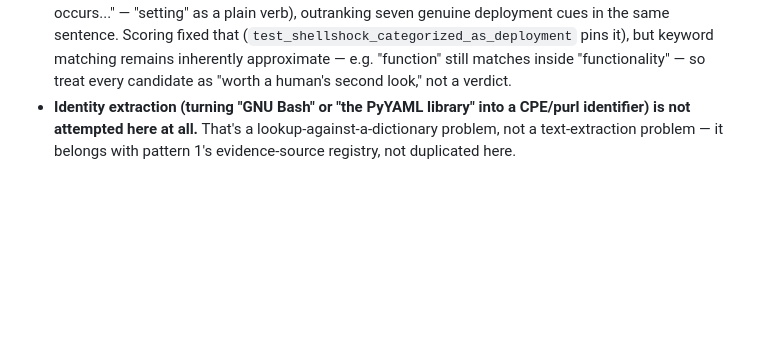
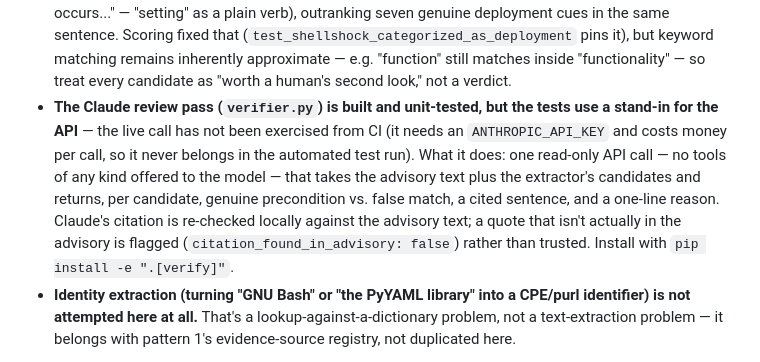
Before and after one commit to scolly2683/vuln-evidence-registry, a Markdown page: precondition_extraction/README.md, the part around the change. Rendered like a GitHub page; blank space fills up the shorter version.

Commit message:
Document the verifier honestly in the module README
States what the Claude review pass does, that its tests run against a
stand-in client rather than the live API, and how to install the extra.

Co-Authored-By: Claude Fable 5 <noreply@anthropic.com>
Claude-Session: https://claude.ai/code/session_01WFbSqwy7y3ZBknevCgFC3z

```diff
--- a/precondition_extraction/README.md
+++ b/precondition_extraction/README.md
@@ -73,6 +73,15 @@ Following this repo's own honesty rule (see `STATUS.md`): here is exactly what w
   (`test_shellshock_categorized_as_deployment` pins it), but keyword matching remains inherently
   approximate — e.g. "function" still matches inside "functionality" — so treat every candidate as
   "worth a human's second look," not a verdict.
+- **The Claude review pass (`verifier.py`) is built and unit-tested, but the tests use a
+  stand-in for the API** — the live call has not been exercised from CI (it needs an
+  `ANTHROPIC_API_KEY` and costs money per call, so it never belongs in the automated test run).
+  What it does: one read-only API call — no tools of any kind offered to the model — that takes
+  the advisory text plus the extractor's candidates and returns, per candidate, genuine
+  precondition vs. false match, a cited sentence, and a one-line reason. Claude's citation is
+  re-checked locally against the advisory text; a quote that isn't actually in the advisory is
+  flagged (`citation_found_in_advisory: false`) rather than trusted. Install with
+  `pip install -e ".[verify]"`.
 - **Identity extraction (turning "GNU Bash" or "the PyYAML library" into a CPE/purl identifier) is
   not attempted here at all.** That's a lookup-against-a-dictionary problem, not a text-extraction
   problem — it belongs with pattern 1's evidence-source registry, not duplicated here.
```
